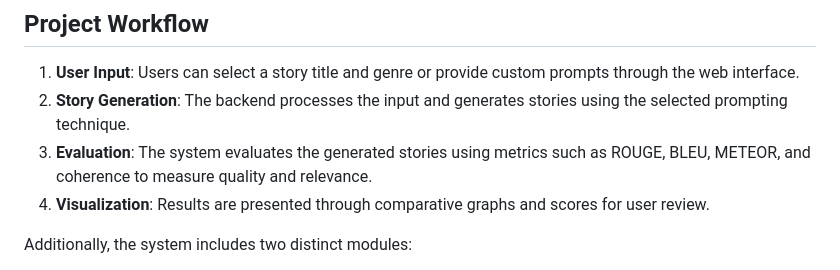
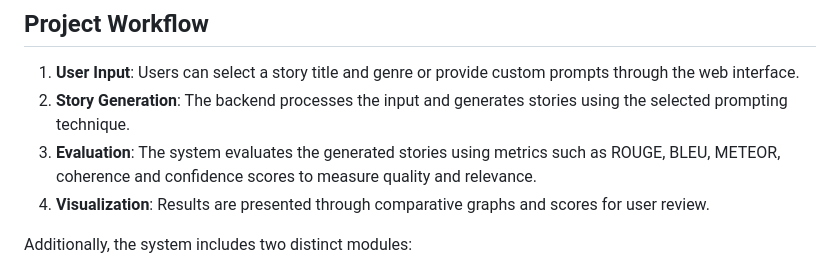
Before and after one commit to srinivas-badiga/Story_Generation_and_Prompt_Evaluation, a Markdown page: README.md, the part around the change. Drawn GitHub-style.

```diff
--- a/README.md
+++ b/README.md
@@ -93,7 +93,7 @@ To use this project, you will need Anaconda or Miniconda installed on your syste
 
 1. **User Input**: Users can select a story title and genre or provide custom prompts through the web interface.
 2. **Story Generation**: The backend processes the input and generates stories using the selected prompting technique.
-3. **Evaluation**: The system evaluates the generated stories using metrics such as ROUGE, BLEU, METEOR, and coherence to measure quality and relevance.
+3. **Evaluation**: The system evaluates the generated stories using metrics such as ROUGE, BLEU, METEOR, coherence and confidence scores to measure quality and relevance.
 4. **Visualization**: Results are presented through comparative graphs and scores for user review.
 
 Additionally, the system includes two distinct modules:
```
